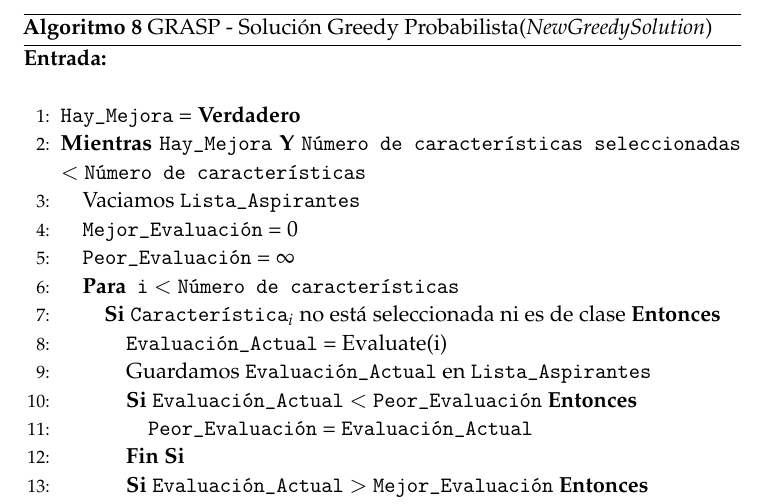
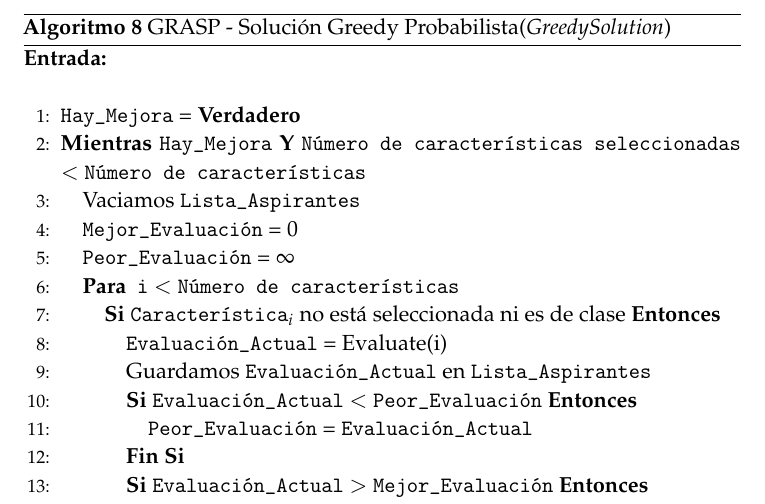
Before and after one commit to oxcar103/Metaheuristicas, a LaTeX document (Memoria/P2-Memoria.tex): part of page 10 of 18, cut so that both start at the same text. Compiled offline with pdfLaTeX.

Commit message:
Cambios menores

```diff
--- a/Memoria/P2-Memoria.tex
+++ b/Memoria/P2-Memoria.tex
@@ -265,7 +265,7 @@ P-2: Búsquedas por Trayectorias Múltiples} % Subtitle
 						\ENDIF
 					\ENDWHILE
 				\end{algorithmic}
-			\caption{GRASP - Solución Greedy Probabilista(\textit{NewGreedySolution})}
+			\caption{GRASP - Solución Greedy Probabilista(\textit{GreedySolution})}
 			\label{GreedySolution}
 			\end{algorithm}
 
```
